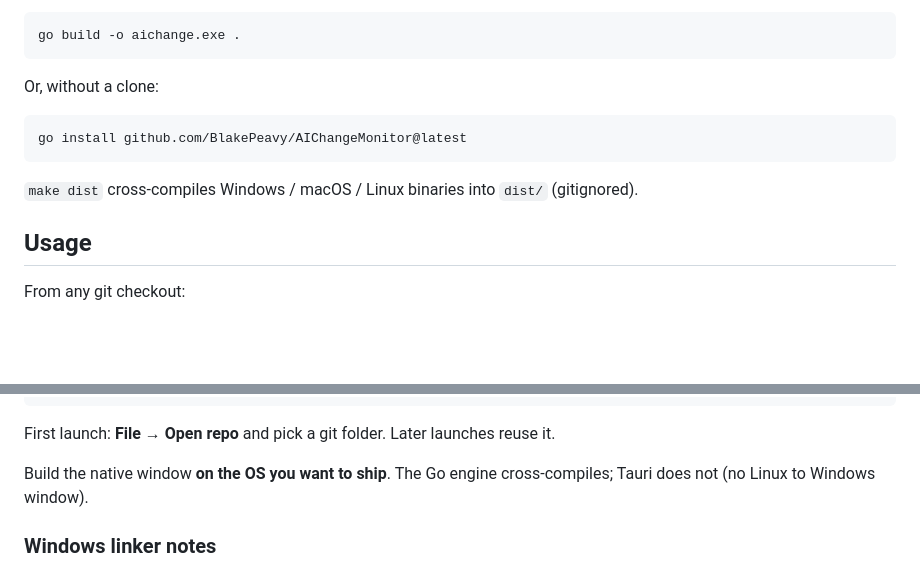
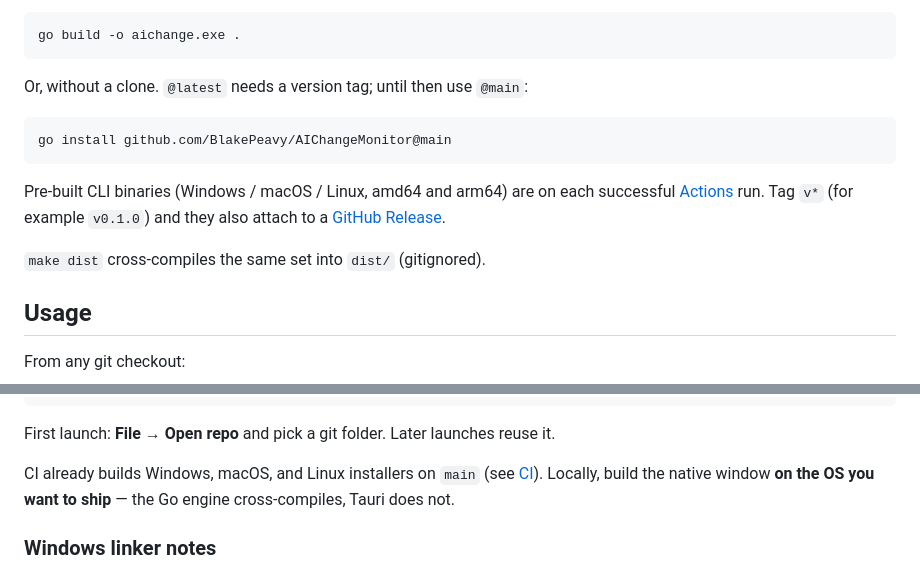
Before and after one commit to BlakePeavy/AIChangeMonitor, a Markdown page: readme.md, 2 parts joined by grey strips. Rendered like a GitHub page; blank space fills up the shorter version.

Commit message:
Point README at Actions binaries and CI desktop builds.

````diff
--- a/readme.md
+++ b/readme.md
@@ -24,13 +24,15 @@ Windows PowerShell:
 go build -o aichange.exe .
 ```
 
-Or, without a clone:
+Or, without a clone. `@latest` needs a version tag; until then use `@main`:
 
 ```bash
-go install github.com/BlakePeavy/AIChangeMonitor@latest
+go install github.com/BlakePeavy/AIChangeMonitor@main
 ```
 
-`make dist` cross-compiles Windows / macOS / Linux binaries into `dist/` (gitignored).
+Pre-built CLI binaries (Windows / macOS / Linux, amd64 and arm64) are on each successful [Actions](https://github.com/BlakePeavy/AIChangeMonitor/actions) run. Tag `v*` (for example `v0.1.0`) and they also attach to a [GitHub Release](https://github.com/BlakePeavy/AIChangeMonitor/releases).
+
+`make dist` cross-compiles the same set into `dist/` (gitignored).
 
 ## Usage
 
@@ -95,7 +97,7 @@ npm run tauri dev
 
 First launch: **File → Open repo** and pick a git folder. Later launches reuse it.
 
-Build the native window **on the OS you want to ship**. The Go engine cross-compiles; Tauri does not (no Linux to Windows window).
+CI already builds Windows, macOS, and Linux installers on `main` (see [CI](#ci)). Locally, build the native window **on the OS you want to ship** — the Go engine cross-compiles, Tauri does not.
 
 ### Windows linker notes
 
````
